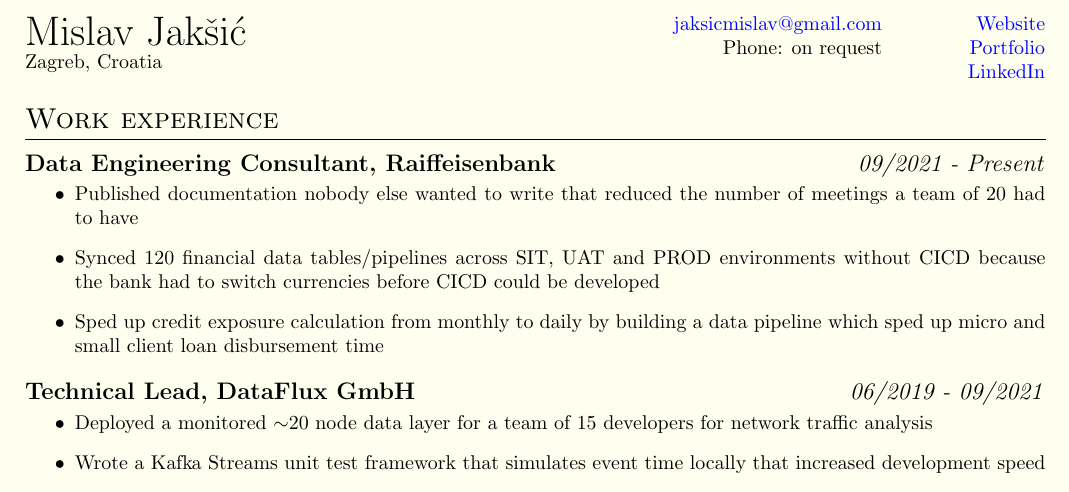
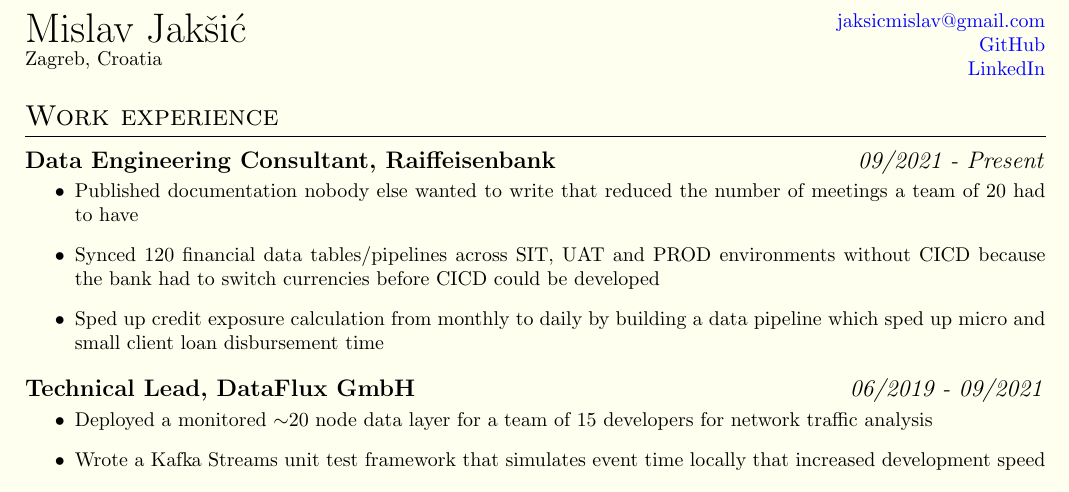
Before and after one commit to MislavJaksic/CV, a LaTeX CV (CV.tex): part of the page, cut so that both start at the same text. Compiled offline with pdfLaTeX.

Commit message:
Contact info updated

```diff
--- a/CV.tex
+++ b/CV.tex
@@ -106,19 +106,15 @@ Zagreb, Croatia
 \begin{minipage}{.50\textwidth}
 \raggedleft
 
-\href{mailto:jaksicmislav@gmail.com}{jaksicmislav@gmail.com}
-
-Phone: on request
-
 \end{minipage}
 
 \noindent
 \begin{minipage}{.32\textwidth}
 \raggedleft
 
-\href{https://mislav-jaksic.from.hr/}{Website}
+\href{mailto:jaksicmislav@gmail.com}{jaksicmislav@gmail.com}
 
-\href{https://github.com/MislavJaksic}{Portfolio}
+\href{https://github.com/MislavJaksic}{GitHub}
 
 \href{https://www.linkedin.com/in/mislav-jaksic}{LinkedIn}
 
```
Also changed, not shown: CV.pdf, CV.png.
